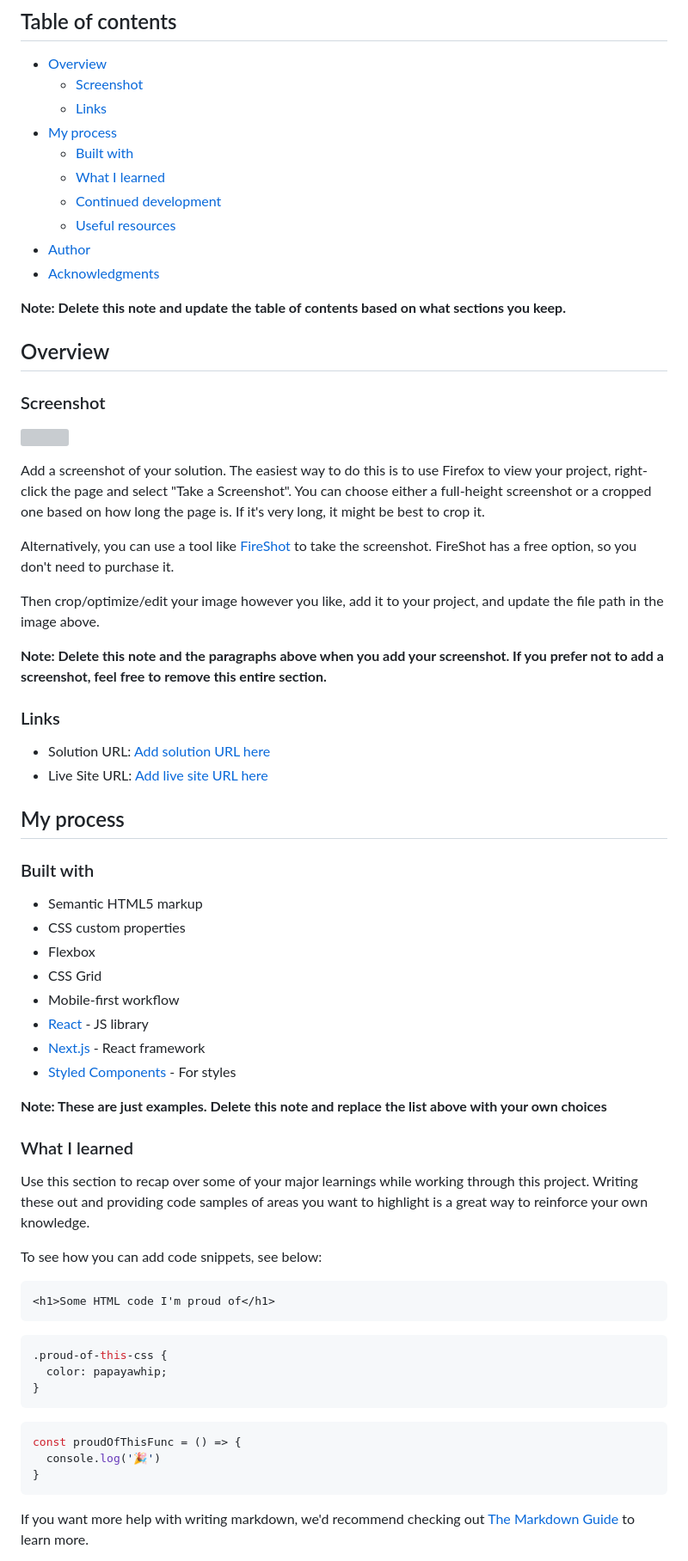
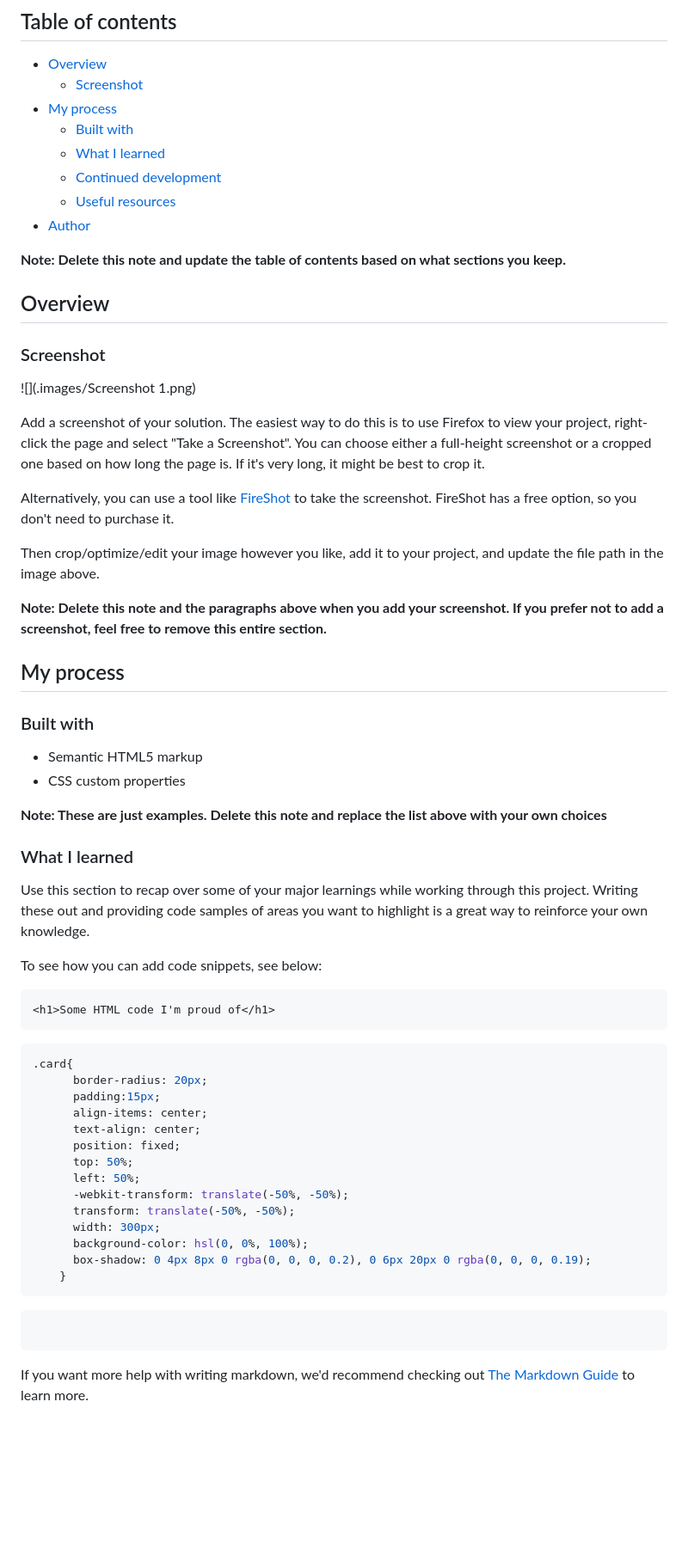
Before and after one commit to RdgnVldz/Projects, a Markdown page: README-template.md, the part around the change printed below. Shown: that part at 86% size. GitHub-like rendering; blank space fills up the shorter version; grey boxes are pictures that could not be loaded.

````diff
--- a/README-template.md
+++ b/README-template.md
@@ -6,14 +6,12 @@ This is a solution to the [QR code component challenge on Frontend Mentor](https
 
 - [Overview](#overview)
   - [Screenshot](#screenshot)
-  - [Links](#links)
 - [My process](#my-process)
   - [Built with](#built-with)
   - [What I learned](#what-i-learned)
   - [Continued development](#continued-development)
   - [Useful resources](#useful-resources)
 - [Author](#author)
-- [Acknowledgments](#acknowledgments)
 
 **Note: Delete this note and update the table of contents based on what sections you keep.**
 
@@ -21,7 +19,7 @@ This is a solution to the [QR code component challenge on Frontend Mentor](https
 
 ### Screenshot
 
-![](./screenshot.jpg)
+![](.images/Screenshot 1.png)
 
 Add a screenshot of your solution. The easiest way to do this is to use Firefox to view your project, right-click the page and select "Take a Screenshot". You can choose either a full-height screenshot or a cropped one based on how long the page is. If it's very long, it might be best to crop it.
 
@@ -31,23 +29,12 @@ Then crop/optimize/edit your image however you like, add it to your project, and
 
 **Note: Delete this note and the paragraphs above when you add your screenshot. If you prefer not to add a screenshot, feel free to remove this entire section.**
 
-### Links
-
-- Solution URL: [Add solution URL here](https://your-solution-url.com)
-- Live Site URL: [Add live site URL here](https://your-live-site-url.com)
-
 ## My process
 
 ### Built with
 
 - Semantic HTML5 markup
 - CSS custom properties
-- Flexbox
-- CSS Grid
-- Mobile-first workflow
-- [React](https://reactjs.org/) - JS library
-- [Next.js](https://nextjs.org/) - React framework
-- [Styled Components](https://styled-components.com/) - For styles
 
 **Note: These are just examples. Delete this note and replace the list above with your own choices**
 
@@ -61,14 +48,22 @@ To see how you can add code snippets, see below:
 <h1>Some HTML code I'm proud of</h1>
 ```
 ```css
-.proud-of-this-css {
-  color: papayawhip;
-}
+.card{
+      border-radius: 20px;
+      padding:15px;
+      align-items: center;
+      text-align: center;
+      position: fixed;
+      top: 50%;
+      left: 50%;
+      -webkit-transform: translate(-50%, -50%);
+      transform: translate(-50%, -50%);
+      width: 300px;
+      background-color: hsl(0, 0%, 100%);
+      box-shadow: 0 4px 8px 0 rgba(0, 0, 0, 0.2), 0 6px 20px 0 rgba(0, 0, 0, 0.19);
+    }
 ```
 ```js
-const proudOfThisFunc = () => {
-  console.log('🎉')
-}
 ```
 
 If you want more help with writing markdown, we'd recommend checking out [The Markdown Guide](https://www.markdownguide.org/) to learn more.
````
Also changed, not shown: other parts of README-template.md (+5 -12 lines).
